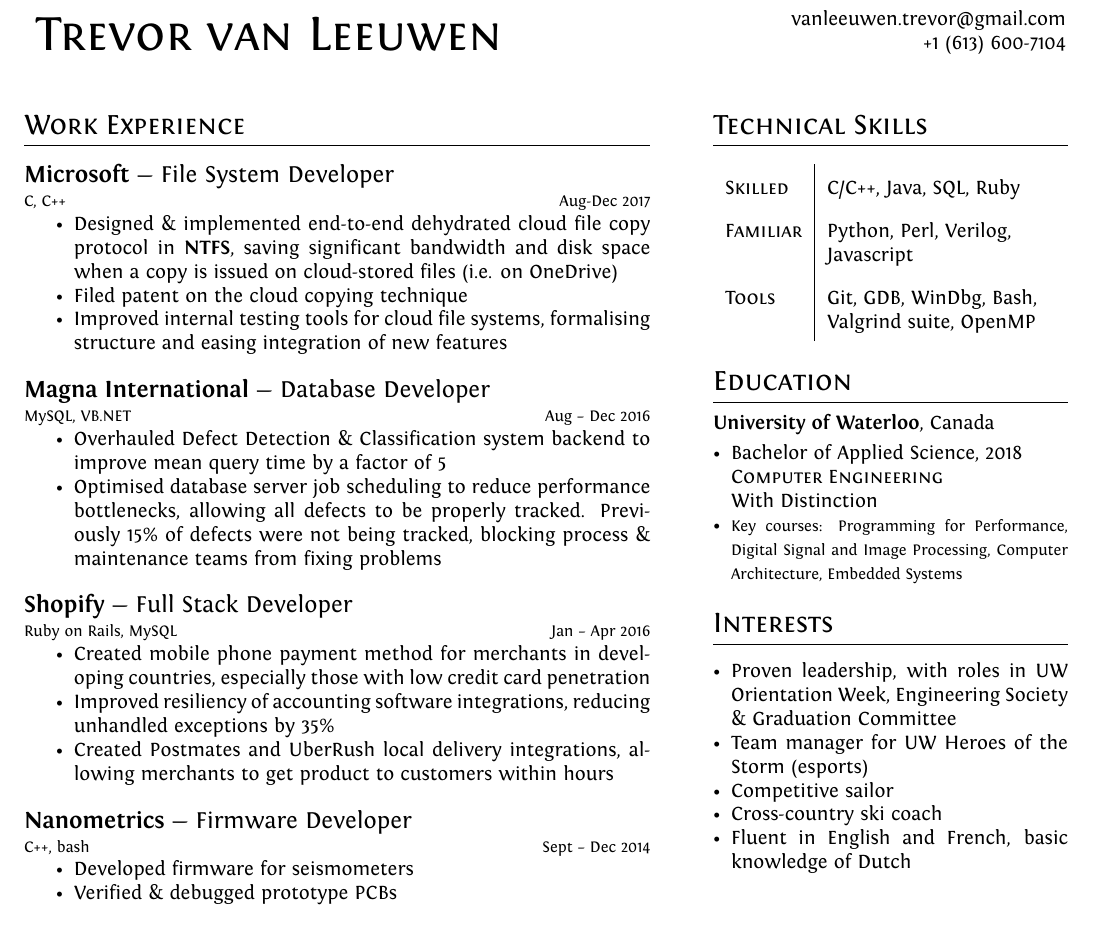
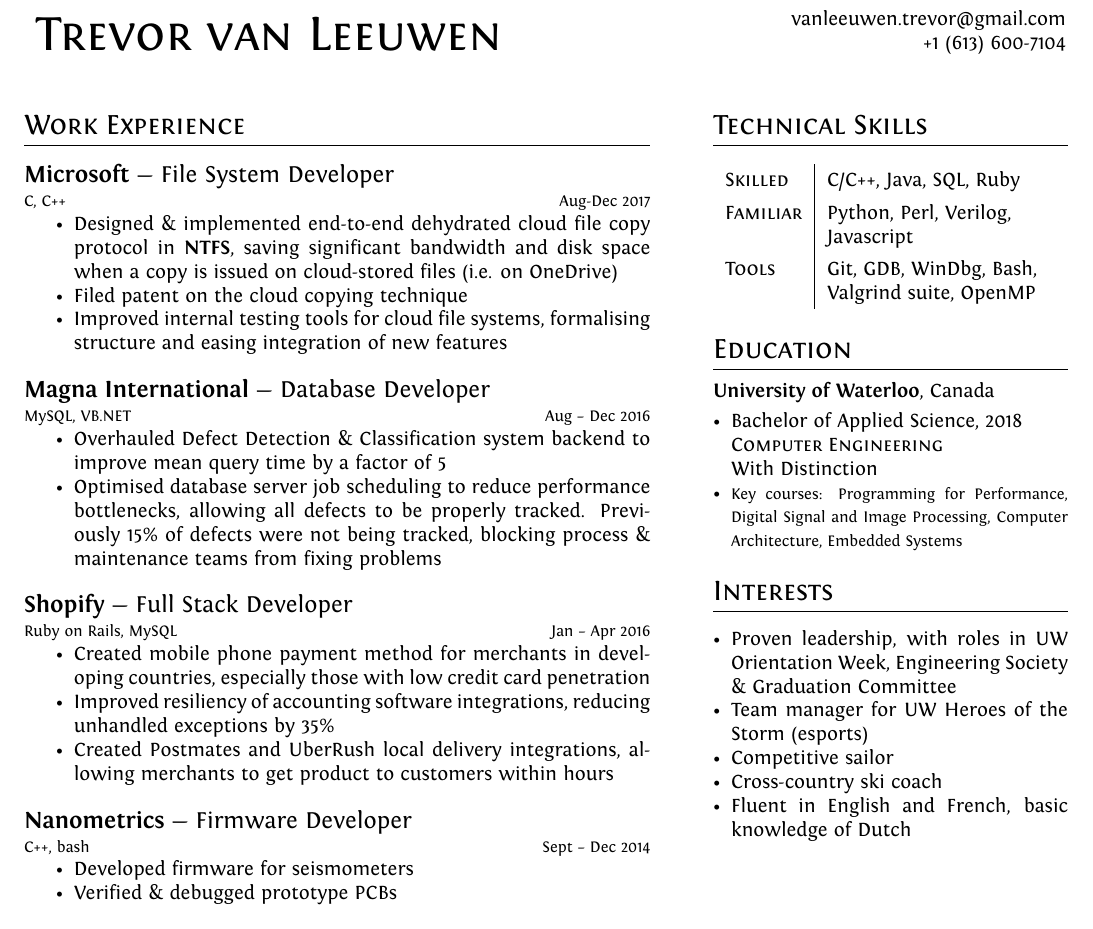
Before and after one commit to Trevor-van-L/resume, a LaTeX CV (resume.tex): part of the page, cut so that both start at the same text. Compiled offline with XeLaTeX.

Commit message:
minor spacing tweaks

```diff
--- a/resume.tex
+++ b/resume.tex
@@ -193,8 +193,7 @@
 \section{Technical Skills}
 \medskip
 
-% Full justification here is weird
-\renewcommand{\arraystretch}{1.8}
+\renewcommand{\arraystretch}{1.35}   %otherwise it's super cramped
 \begin{tabularx}{\linewidth}{l| >{\raggedright}X}
 \textsc{Skilled} & C/C++, Java, SQL, Ruby \cr
 \textsc{Familiar} & Python, Perl, Verilog, Javascript \cr
```
Also changed, not shown: resume.pdf, resume.tex (9 more changed lines), 1 other file.
